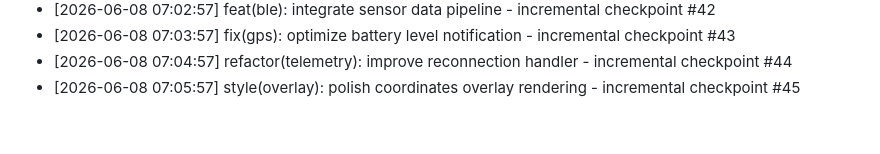
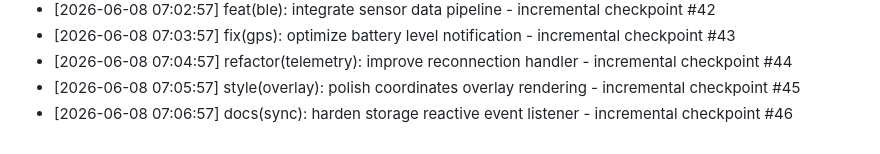
Before and after one commit to Jxvz01/RideSafe, a Markdown page: DEV_LOG.md, the part around the change. Rendered like a GitHub page.

Commit message:
docs(sync): harden storage reactive event listener - incremental checkpoint #46

```diff
--- a/DEV_LOG.md
+++ b/DEV_LOG.md
@@ -816,3 +816,4 @@
 * [2026-06-08 07:03:57] fix(gps): optimize battery level notification - incremental checkpoint #43
 * [2026-06-08 07:04:57] refactor(telemetry): improve reconnection handler - incremental checkpoint #44
 * [2026-06-08 07:05:57] style(overlay): polish coordinates overlay rendering - incremental checkpoint #45
+* [2026-06-08 07:06:57] docs(sync): harden storage reactive event listener - incremental checkpoint #46
```
